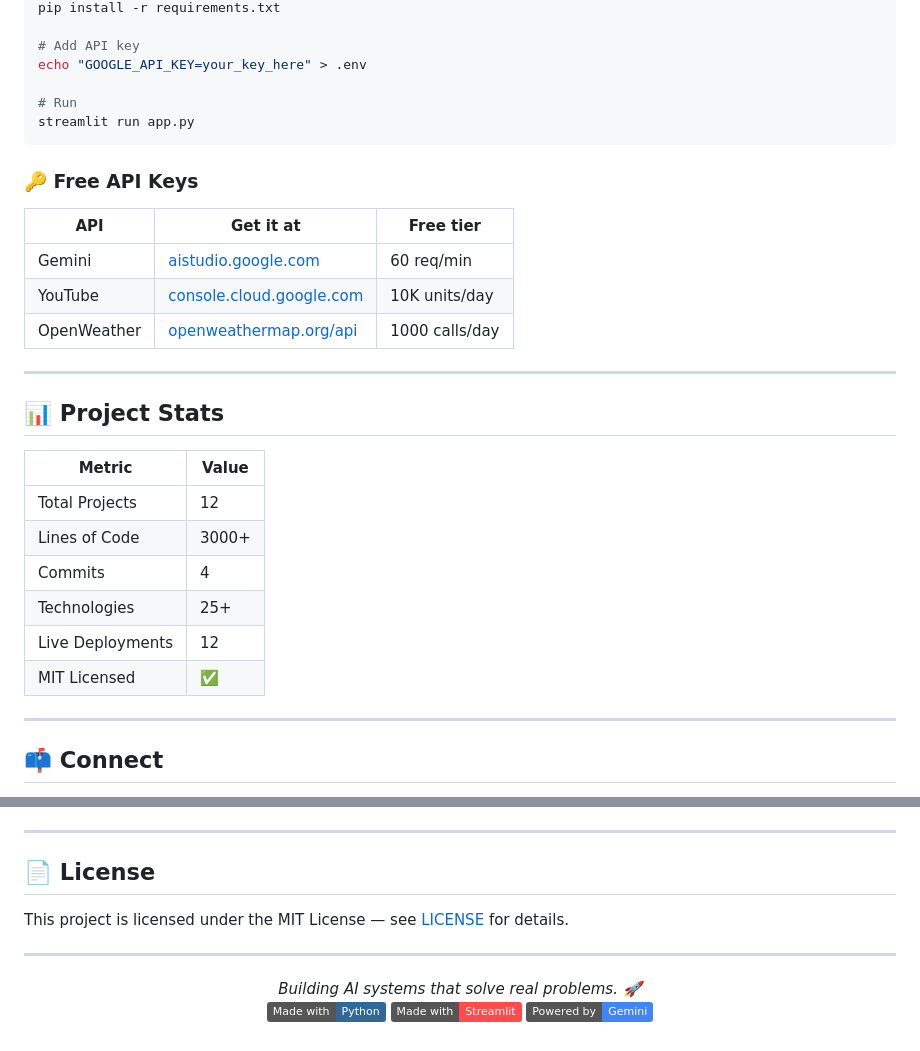
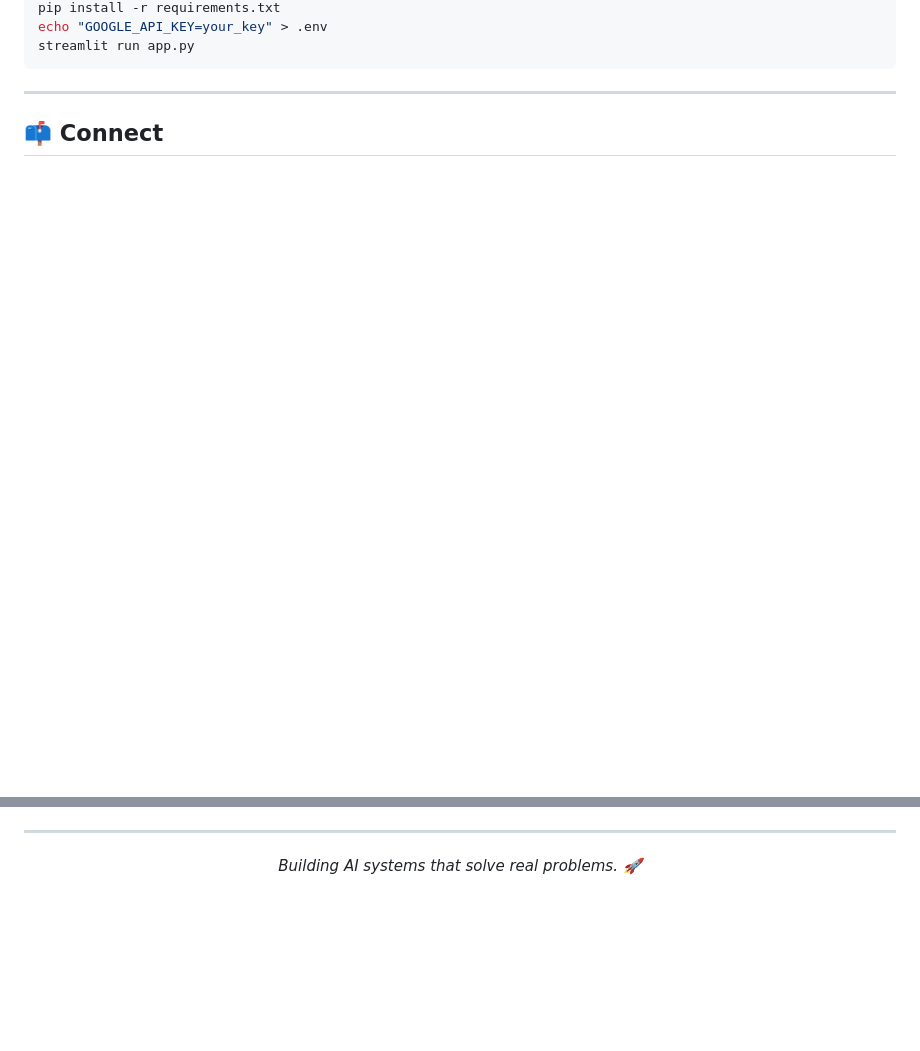
Before and after one commit to ramnivasattanti2008-cloud/ai-portfolio-projects, a Markdown page: README.md, 2 parts joined by grey strips. GitHub-like rendering; badges without logos; blank space fills up the shorter version.

````diff
--- a/README.md
+++ b/README.md
@@ -152,32 +84,7 @@ cd 01-ai-rag-chatbot
 pip install -r requirements.txt
-
-# Add API key
-echo "GOOGLE_API_KEY=your_key_here" > .env
-
-# Run
+echo "GOOGLE_API_KEY=your_key" > .env
 streamlit run app.py
 ```
-
-### 🔑 Free API Keys
-
-| API | Get it at | Free tier |
-|-----|-----------|-----------|
-| Gemini | [aistudio.google.com](https://aistudio.google.com) | 60 req/min |
-| YouTube | [console.cloud.google.com](https://console.cloud.google.com) | 10K units/day |
-| OpenWeather | [openweathermap.org/api](https://openweathermap.org/api) | 1000 calls/day |
-
----
-
-## 📊 Project Stats
-
-| Metric | Value |
-|--------|-------|
-| Total Projects | 12 |
-| Lines of Code | 3000+ |
-| Commits | 4 |
-| Technologies | 25+ |
-| Live Deployments | 12 |
-| MIT Licensed | ✅ |
 
 ---
 
@@ -200,16 +96,4 @@ streamlit run app.py
 
 ---
 
-## 📄 License
-
-This project is licensed under the MIT License — see [LICENSE](LICENSE) for details.
-
----
-
-<p align="center">
-  <i>Building AI systems that solve real problems. 🚀</i>
-  <br/>
-  <img src="https://img.shields.io/badge/Made%20with-Python-306998?style=flat&logo=python&logoColor=white" />
-  <img src="https://img.shields.io/badge/Made%20with-Streamlit-FF4B4B?style=flat&logo=streamlit&logoColor=white" />
-  <img src="https://img.shields.io/badge/Powered%20by-Gemini-4285F4?style=flat&logo=google&logoColor=white" />
-</p>
+<p align="center"><i>Building AI systems that solve real problems. 🚀</i></p>
````
Also changed, not shown: other parts of README.md (+33 -112 lines).
